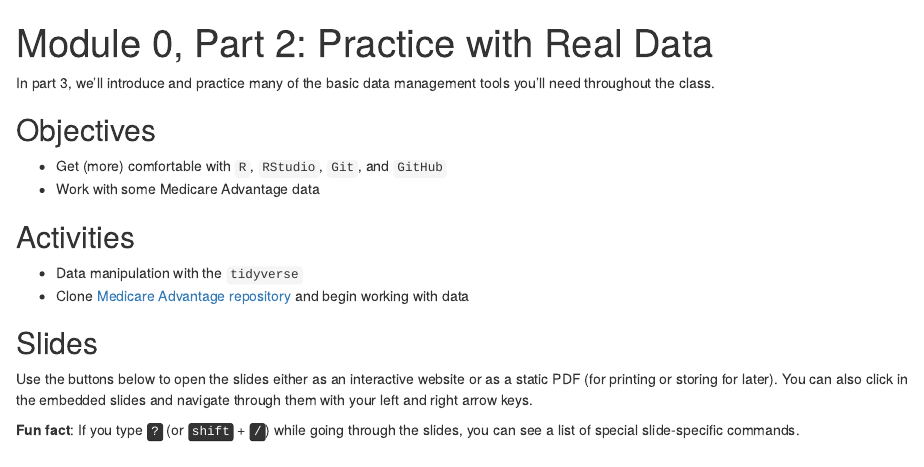
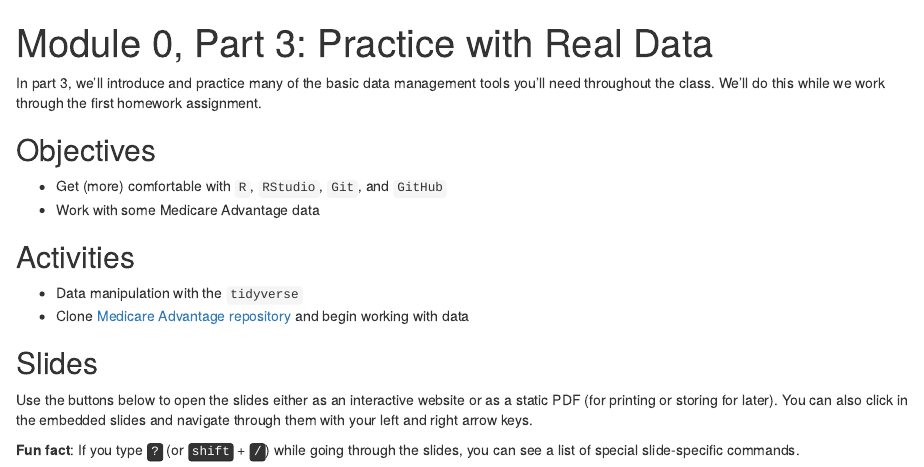
Before and after one commit to imccart/econ470-spring2023, an R Markdown document (content/content/00-content3.Rmd): the page in a window 1100 px wide, from its top. Rendered offline with R 4.5, knitr and Pandoc, with nearby package versions; drawn as R Markdown's standard HTML page in place of the format the file asks for.

Commit message:
landing page for module 0 part 3

````diff
--- a/content/content/00-content3.Rmd
+++ b/content/content/00-content3.Rmd
@@ -1,5 +1,5 @@
 ---
-title: "Module 0, Part 2: Practice with Real Data"
+title: "Module 0, Part 3: Practice with Real Data"
 linktitle: "M0.3: Data Wrangling in R"
 menu:
   content:
@@ -17,7 +17,7 @@ output:
 knitr::opts_chunk$set(error = TRUE, comment = NA, warnings = FALSE, errors = FALSE, messages = FALSE, tidy = FALSE, echo = FALSE)
 ```
 
-In part 3, we'll introduce and practice many of the basic data management tools you'll need throughout the class.
+In part 3, we'll introduce and practice many of the basic data management tools you'll need throughout the class. We'll do this while we work through the first homework assignment.
 
 ## Objectives
 - Get (more) comfortable with `R`, `RStudio`, `Git`, and `GitHub`
````
